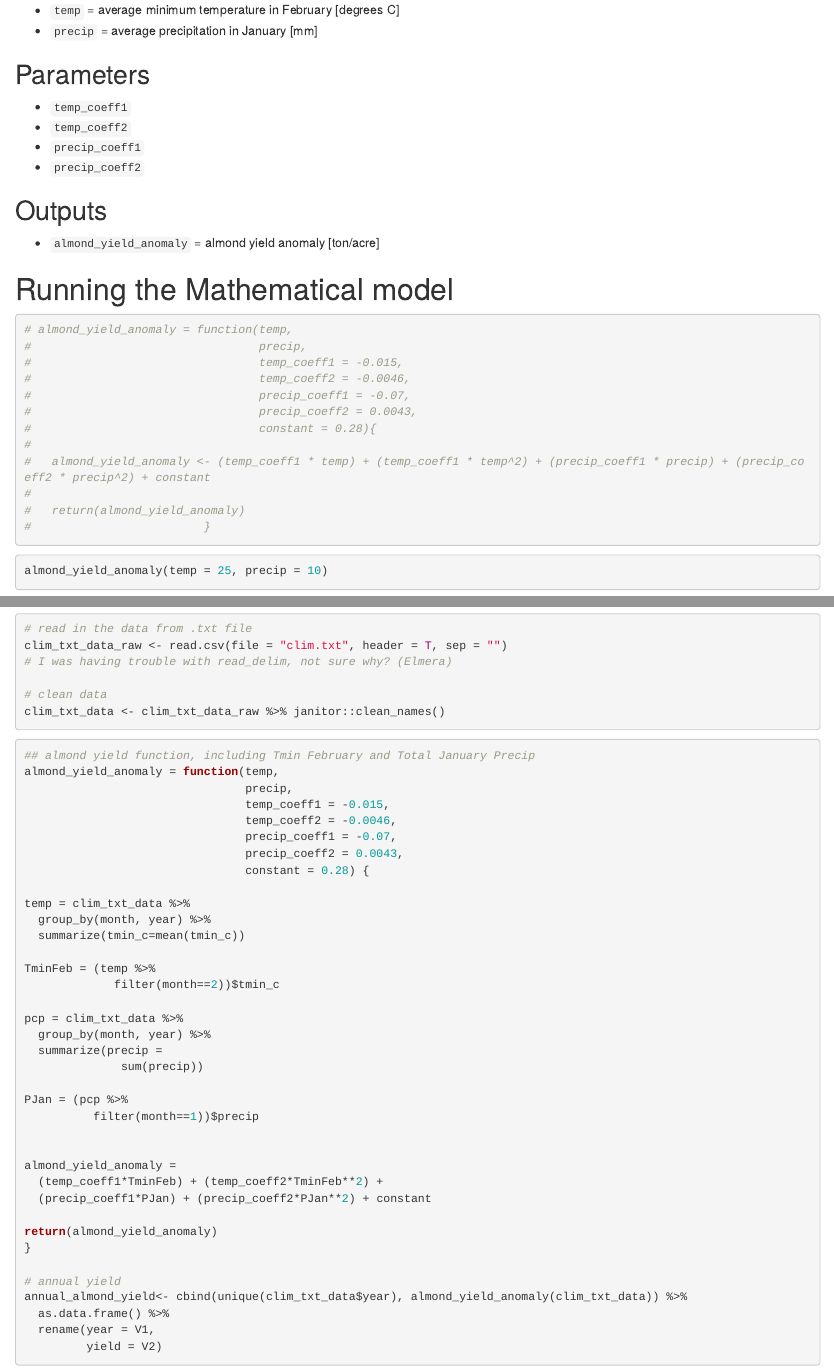
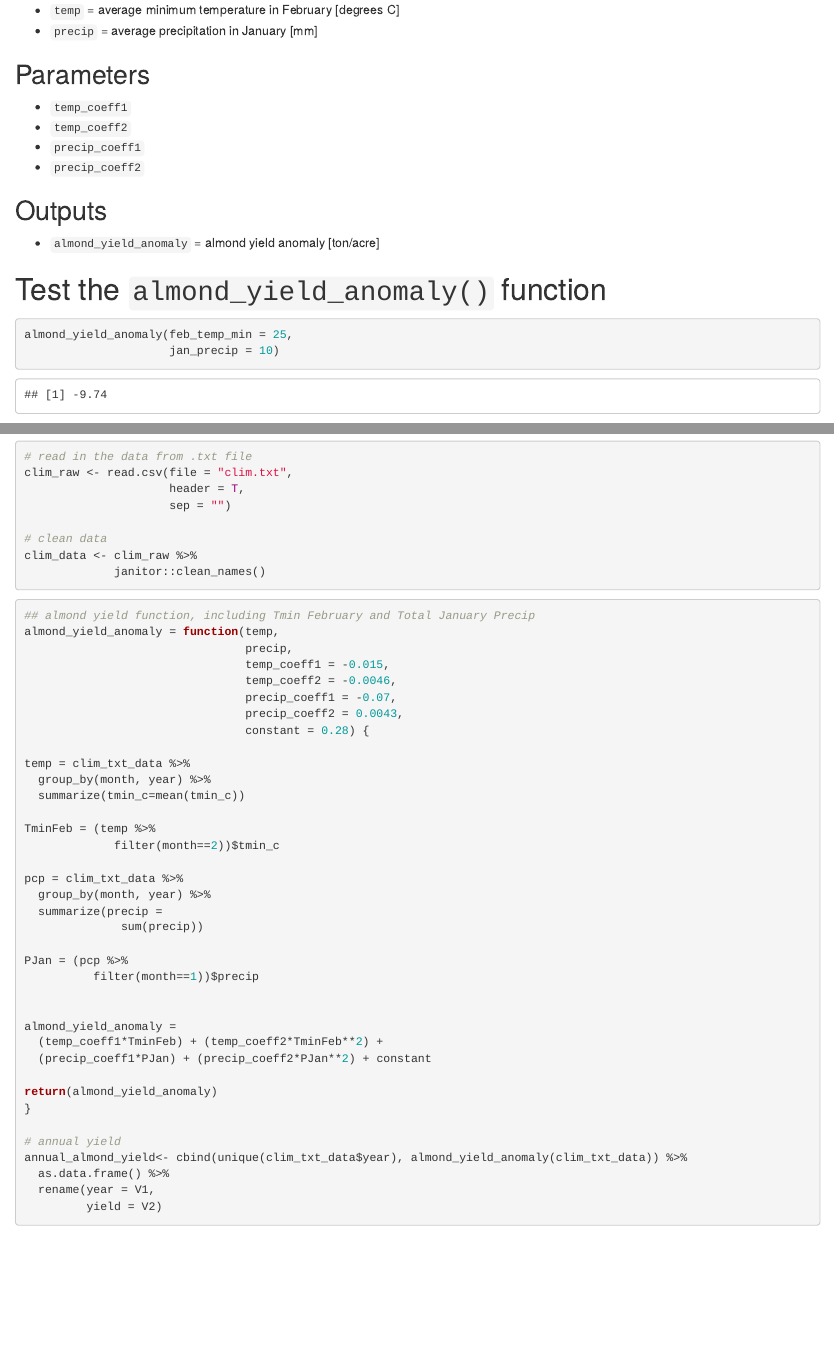
Before and after one commit to alexvand24/eds230_assignment2, an R Markdown document (eds230_assignment2.Rmd): the page in a window 1100 px wide, from 470 px down, and a second part further down, joined at a grey line. Rendered offline with R 4.5, knitr and Pandoc, with nearby package versions; some code elsewhere in the file could not run offline; column names are cleaned by a stand-in for the janitor package.

Commit message:
making sure the updated model runs after the parameter name changes

````diff
--- a/almond_yield_anomaly.R
+++ b/almond_yield_anomaly.R
@@ -25,3 +25,4 @@ almond_yield_anomaly = function(feb_temp_min,
                                 precip_coeff2 = 0.0043,
                                 constant = 0.28){
 
+  almond_yield_anomaly <- (temp_coeff1 * feb_temp_min) +
--- a/eds230_assignment2.Rmd
+++ b/eds230_assignment2.Rmd
@@ -49,38 +49,23 @@ source(here("almond_yield_anomaly.R"))
 - `almond_yield_anomaly` = almond yield anomaly [ton/acre]
 
 
-# Running the Mathematical model
-
-```{r almond yield anomaly}
-# almond_yield_anomaly = function(temp,
-#                                 precip,
-#                                 temp_coeff1 = -0.015,
-#                                 temp_coeff2 = -0.0046,
-#                                 precip_coeff1 = -0.07,
-#                                 precip_coeff2 = 0.0043,
-#                                 constant = 0.28){
-#
-#   almond_yield_anomaly <- (temp_coeff1 * temp) + (temp_coeff1 * temp^2) + (precip_coeff1 * precip) + (precip_coeff2 * precip^2) + constant
-#
-#   return(almond_yield_anomaly)
-#                         }
+# Test the `almond_yield_anomaly()` function
+```{r example}
+almond_yield_anomaly(feb_temp_min = 25,
+                     jan_precip = 10)
 ```
 
-
-```{r example}
-almond_yield_anomaly(temp = 25, precip = 10)
-```
-
-
-## Data
+## Climate data
 
 ```{r}
 # read in the data from .txt file
-clim_txt_data_raw <- read.csv(file = "clim.txt", header = T, sep = "")
-# I was having trouble with read_delim, not sure why? (Elmera)
+clim_raw <- read.csv(file = "clim.txt",
+                     header = T,
+                     sep = "")
 
 # clean data
-clim_txt_data <- clim_txt_data_raw %>% janitor::clean_names()
+clim_data <- clim_raw %>%
+             janitor::clean_names()
 ```
 
 
````
Also changed, not shown: almond_yield_anomaly.R (7 more changed lines).
